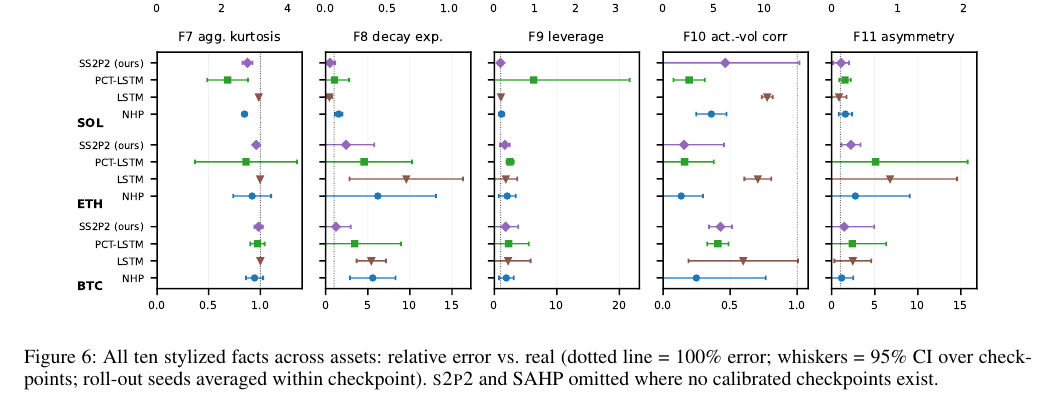
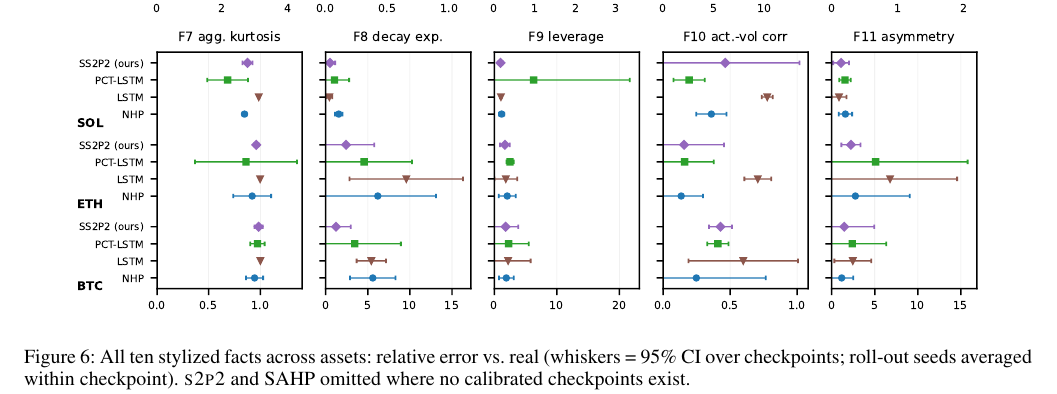
Before and after one commit to honglinfu98/simulation, a LaTeX paper (paper/main.tex, which reads paper/section/experiments.tex): part of page 8 of 9, cut so that both start at the same text. The pictures show the PDF file paper/main.pdf that the author committed with the source.

Commit message:
Figure 6: remove 100%-error guide lines; caption updated
Co-Authored-By: Claude Fable 5 <noreply@anthropic.com>

```diff
--- a/paper/section/experiments.tex
+++ b/paper/section/experiments.tex
@@ -190,8 +190,8 @@ constant $\kappa$; the verified \ssppp{} checkpoint crosses the target smoothly.
 \centering
 \includegraphics[width=0.92\textwidth]{figs/fig_forest}
 \caption{All ten stylized facts across assets: relative error vs.\ real
-(dotted line = 100\% error; whiskers = 95\% CI over checkpoints;
-roll-out seeds averaged within checkpoint). \sppp{} and SAHP omitted where no
+(whiskers = 95\% CI over checkpoints; roll-out seeds averaged within
+checkpoint). \sppp{} and SAHP omitted where no
 calibrated checkpoints exist.}
 \label{fig:forest}
 \end{figure*}
```
Also changed, not shown: paper/figs/fig_cal_ladder.pdf, paper/figs/fig_fano_scale.pdf, paper/figs/fig_forest.pdf, paper/figs/fig_hazard_profile.pdf, paper/main.pdf, 1 other file.
